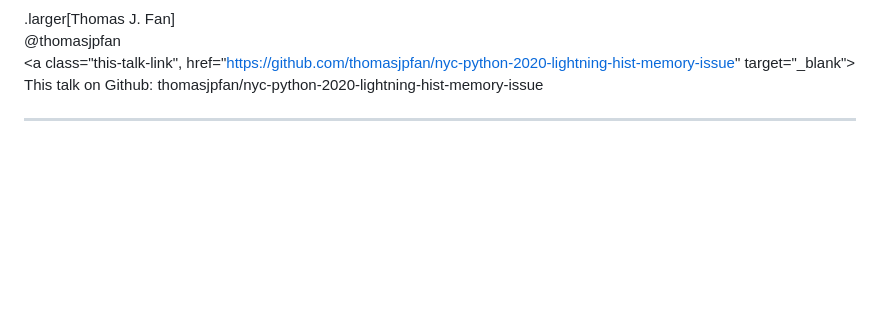
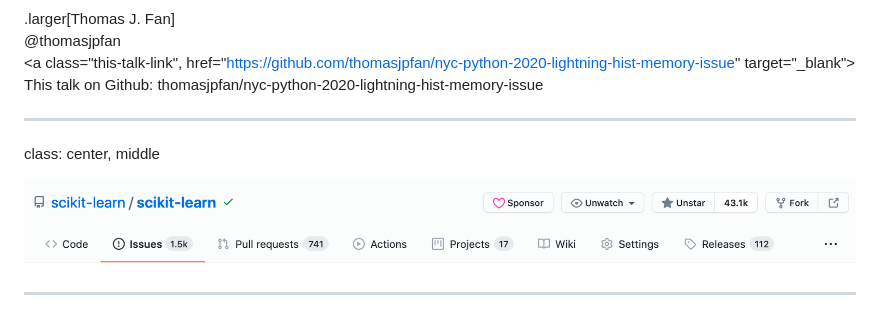
Before and after one commit to thomasjpfan/nyc-python-2020-lightning-hist-memory-issue, a Markdown page: slides.md, the part around the change. Rendered like a GitHub page; pictures changed too: images/all-issues.png (added); blank space fills up the shorter version.

Commit message:
ENH Adds one more slide on issues

```diff
--- a/slides.md
+++ b/slides.md
@@ -12,6 +12,12 @@ class: title-slide
 <a href="https://www.twitter.com/thomasjpfan" target="_blank"><span class="icon icon-twitter"></span></a>
 <a class="this-talk-link", href="https://github.com/thomasjpfan/nyc-python-2020-lightning-hist-memory-issue" target="_blank">
 This talk on Github: thomasjpfan/nyc-python-2020-lightning-hist-memory-issue</a>
+
+---
+
+class: center, middle
+
+![:scale 100%](images/all-issues.png)
 
 ---
 
```
Also changed, not shown: 1 other file.
